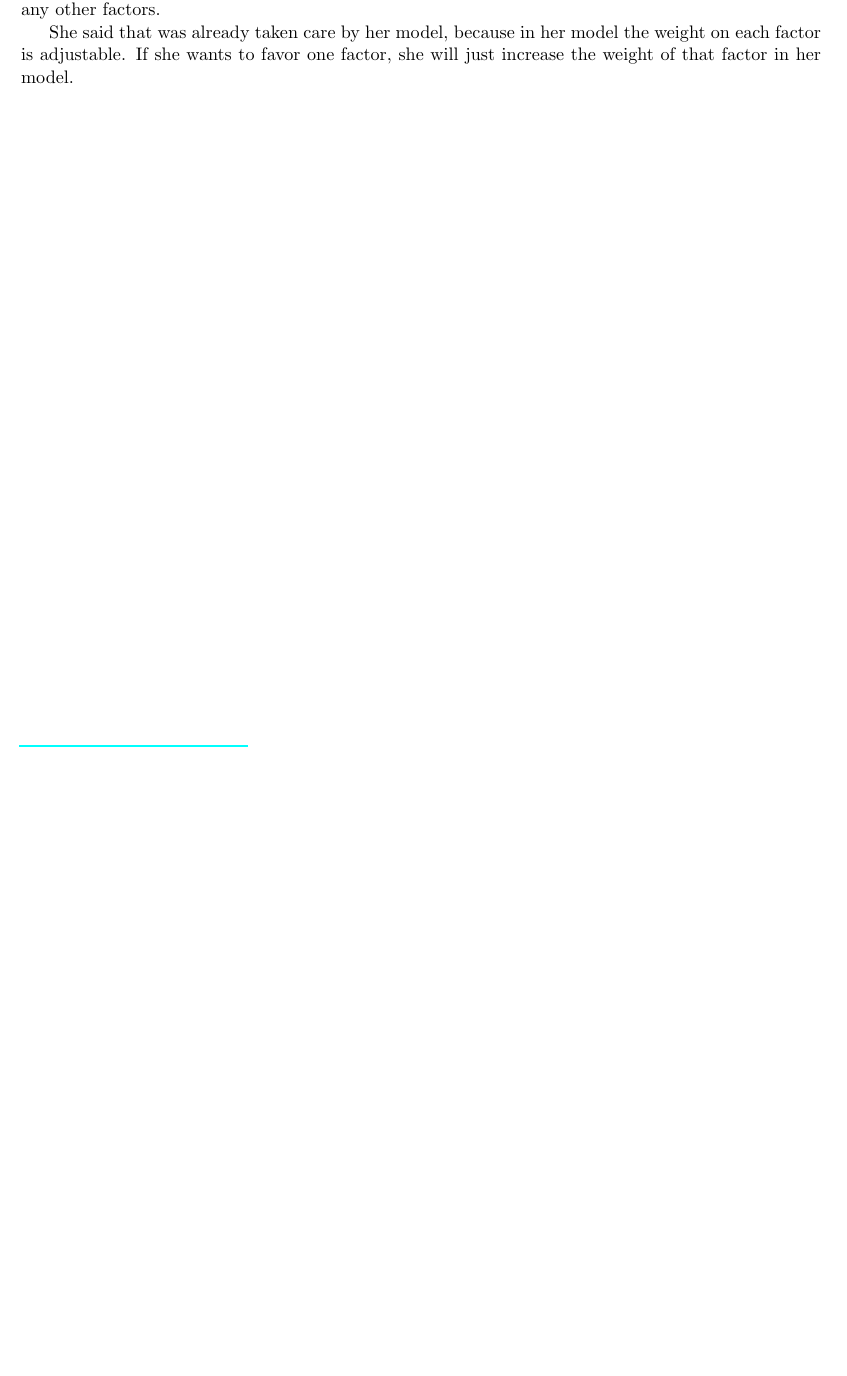
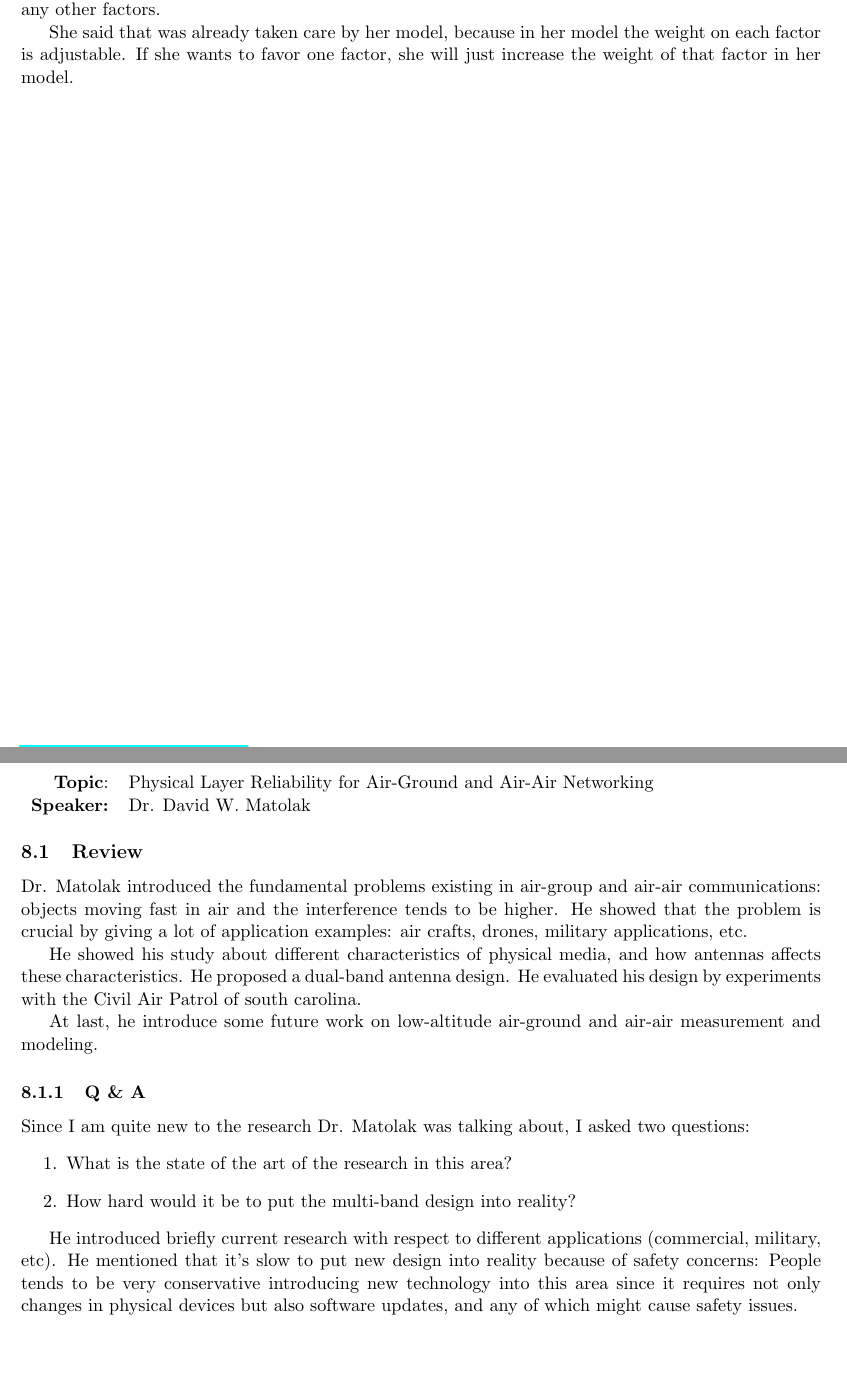
Before and after one commit to zfzhong/csce791, a LaTeX document (csce791-report.tex): part of page 8 of 8 before the commit and two parts of pages 8 and 9 of 9 after it, the two joined at a grey line, cut so that both start at the same text, the shorter picture padded with empty space. Compiled offline with pdfLaTeX.

Commit message:
talk on oct. 28

```diff
--- a/csce791-report.tex
+++ b/csce791-report.tex
@@ -398,4 +398,28 @@ Since her model involves traffic balancing and best route selection, I asked if
 
 She said that was already taken care by her model, because in her model the weight on each factor is adjustable. If she wants to favor one factor, she will just increase the weight of that factor in her model.
 
+\newpage
+\section{Talk on October 28, 2022}
+
+\begin{tabularx} {\textwidth}{r X}
+\textbf{Topic}: & Physical Layer Reliability for Air-Ground and Air-Air Networking\\
+\textbf{Speaker:} & Dr. David W. Matolak\\
+\end{tabularx}
+
+\subsection{Review}
+Dr. Matolak introduced the fundamental problems existing in air-group and air-air communications: objects moving fast in air and the interference tends to be higher. He showed that the problem is crucial by giving a lot of application examples: air crafts, drones, military applications, etc.
+
+He showed his study about different characteristics of physical media, and how antennas affects these characteristics. He proposed a dual-band antenna design. He evaluated his design by experiments with the Civil Air Patrol of south carolina.
+
+At last, he introduce some future work on low-altitude air-ground and air-air measurement and modeling.
+
+\subsubsection{Q \& A}
+Since I am quite new to the research Dr. Matolak was talking about, I asked two questions:
+\begin{enumerate}
+\item What is the state of the art of the research in this area?
+\item How hard would it be to put the multi-band design into reality?
+\end{enumerate}
+
+He introduced briefly current research with respect to different applications (commercial, military, etc). He mentioned that it's slow to put new design into reality because of safety concerns: People tends to be very conservative introducing new technology into this area since it requires not only changes in physical devices but also software updates, and any of which might cause safety issues.
+
 \end{document}
```
